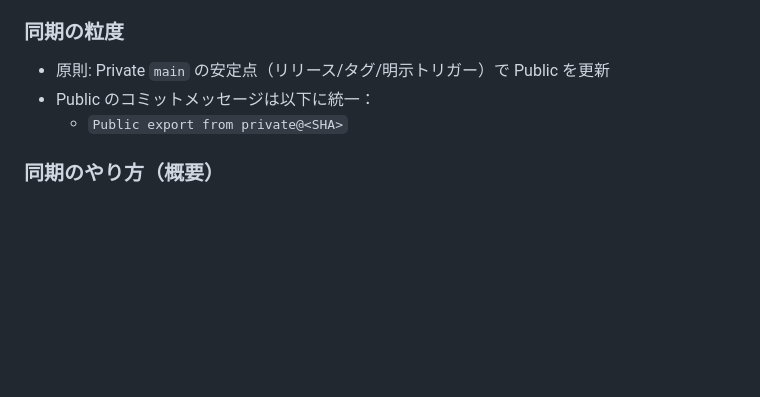
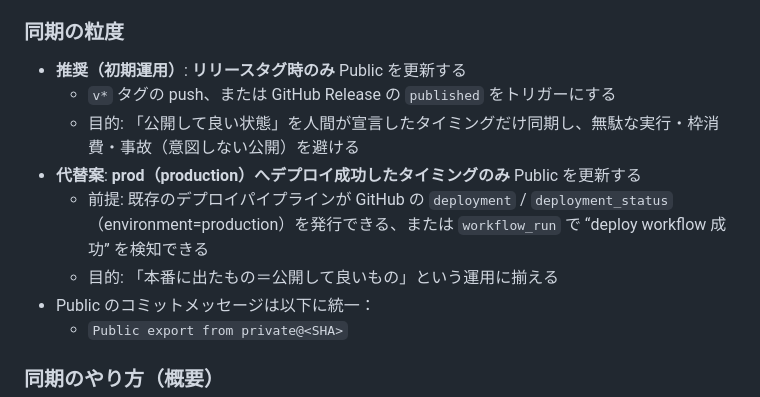
Before and after one commit to michihitoTakami/totton_audio_project, a Markdown page: docs/releases/public_repo.md, the part around the change. GitHub-like rendering; blank space fills up the shorter version.

Commit message:
Fix #1052: Public同期トリガーをリリースタグ/デプロイに整理

```diff
--- a/docs/releases/public_repo.md
+++ b/docs/releases/public_repo.md
@@ -103,7 +103,12 @@ Public Repo は “利用/運用/仕様” を目的とし、Private実装に直
 
 ### 同期の粒度
 
-- 原則: Private `main` の安定点（リリース/タグ/明示トリガー）で Public を更新
+- **推奨（初期運用）**: **リリースタグ時のみ** Public を更新する
+  - `v*` タグの push、または GitHub Release の `published` をトリガーにする
+  - 目的: 「公開して良い状態」を人間が宣言したタイミングだけ同期し、無駄な実行・枠消費・事故（意図しない公開）を避ける
+- **代替案**: **prod（production）へデプロイ成功したタイミングのみ** Public を更新する
+  - 前提: 既存のデプロイパイプラインが GitHub の `deployment` / `deployment_status`（environment=production）を発行できる、または `workflow_run` で “deploy workflow 成功” を検知できる
+  - 目的: 「本番に出たもの＝公開して良いもの」という運用に揃える
 - Public のコミットメッセージは以下に統一：
   - `Public export from private@<SHA>`
 
```
